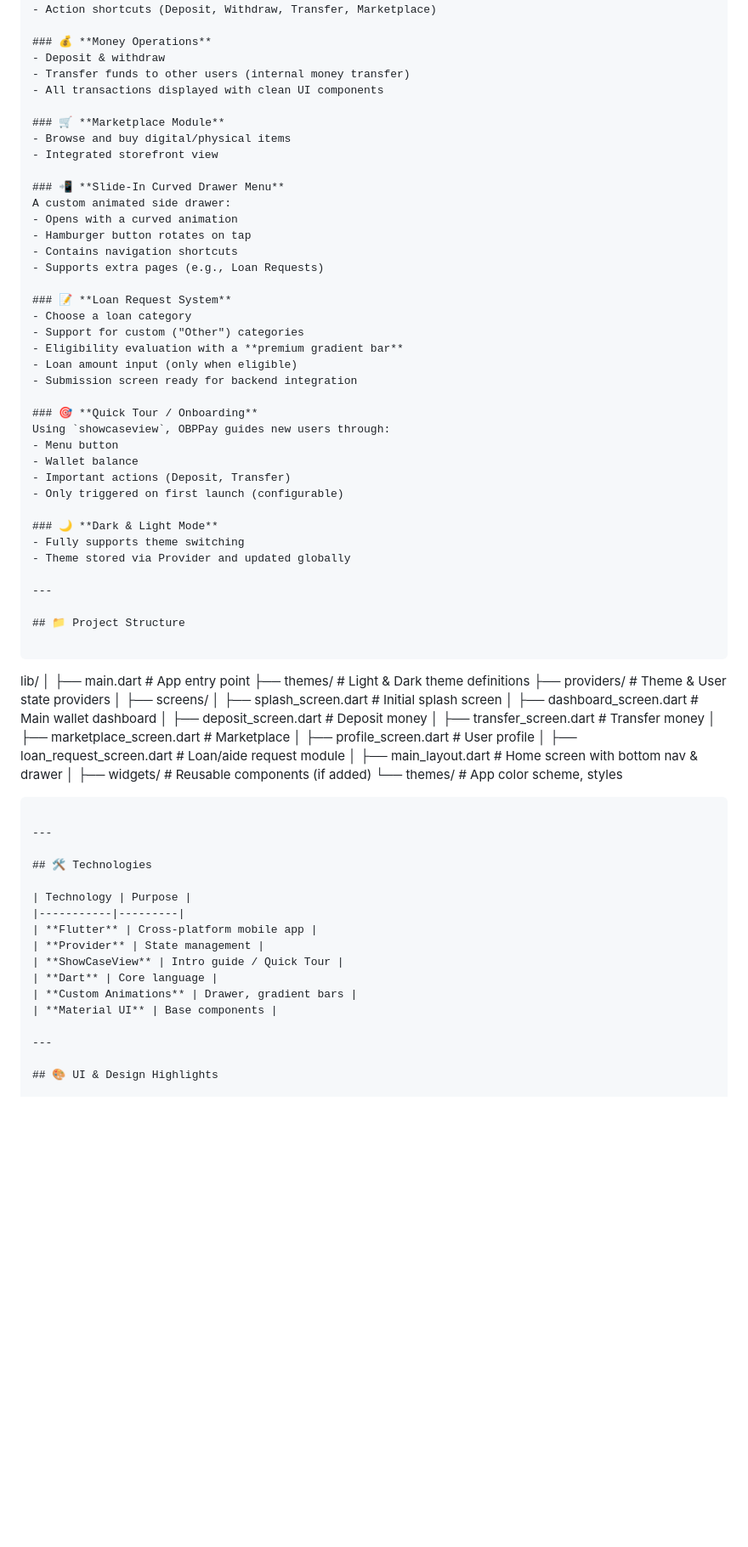
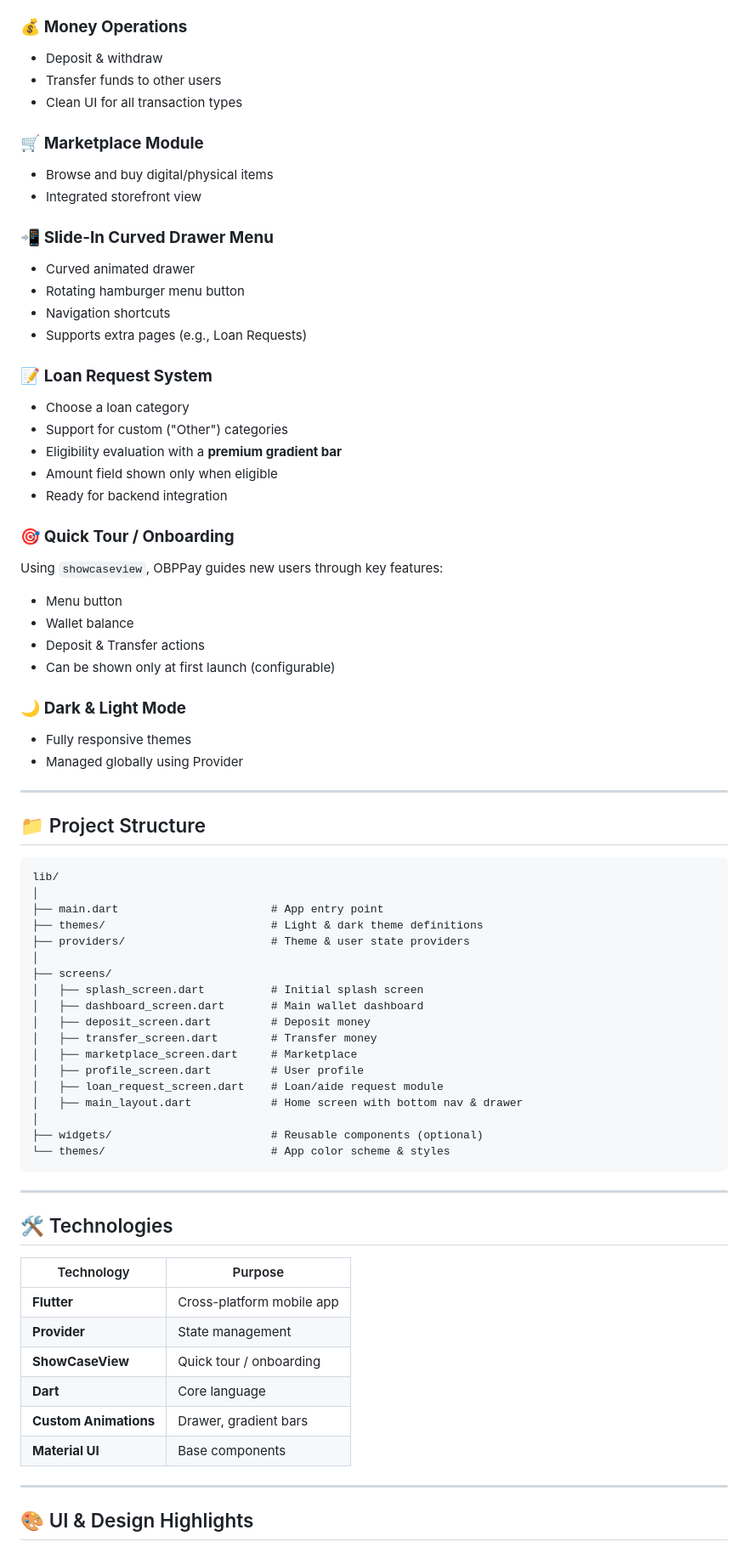
Before and after one commit to ahonongobi/ObpPay, a Markdown page: README.md, the part around one of its changes. Shown at 85% size. Rendered like a GitHub page; blank space fills up the shorter version.

`````diff
--- a/README.md
+++ b/README.md
@@ -22,49 +16,47 @@ Built entirely with **Flutter**, OBPPay provides a smooth user experience and a
 
 ### 💰 **Money Operations**
 - Deposit & withdraw
-- Transfer funds to other users (internal money transfer)
-- All transactions displayed with clean UI components
+- Transfer funds to other users
+- Clean UI for all transaction types
 
 ### 🛒 **Marketplace Module**
 - Browse and buy digital/physical items
 - Integrated storefront view
 
 ### 📲 **Slide-In Curved Drawer Menu**
-A custom animated side drawer:
-- Opens with a curved animation
-- Hamburger button rotates on tap
-- Contains navigation shortcuts
+- Curved animated drawer
+- Rotating hamburger menu button
+- Navigation shortcuts
 - Supports extra pages (e.g., Loan Requests)
 
 ### 📝 **Loan Request System**
 - Choose a loan category
 - Support for custom ("Other") categories
 - Eligibility evaluation with a **premium gradient bar**
-- Loan amount input (only when eligible)
-- Submission screen ready for backend integration
+- Amount field shown only when eligible
+- Ready for backend integration
 
 ### 🎯 **Quick Tour / Onboarding**
-Using `showcaseview`, OBPPay guides new users through:
+Using `showcaseview`, OBPPay guides new users through key features:
 - Menu button
 - Wallet balance
-- Important actions (Deposit, Transfer)
-- Only triggered on first launch (configurable)
+- Deposit & Transfer actions
+- Can be shown only at first launch (configurable)
 
 ### 🌙 **Dark & Light Mode**
-- Fully supports theme switching
-- Theme stored via Provider and updated globally
+- Fully responsive themes
+- Managed globally using Provider
 
 ---
 
 ## 📁 Project Structure
 
 ```
-
 lib/
 │
 ├── main.dart                       # App entry point
-├── themes/                         # Light & Dark theme definitions
-├── providers/                      # Theme & User state providers
+├── themes/                         # Light & dark theme definitions
+├── providers/                      # Theme & user state providers
 │
 ├── screens/
 │   ├── splash_screen.dart          # Initial splash screen
@@ -76,23 +68,22 @@ lib/
 │   ├── loan_request_screen.dart    # Loan/aide request module
 │   ├── main_layout.dart            # Home screen with bottom nav & drawer
 │
-├── widgets/                        # Reusable components (if added)
-└── themes/                         # App color scheme, styles
-
-````
+├── widgets/                        # Reusable components (optional)
+└── themes/                         # App color scheme & styles
+```
 
 ---
 
 ## 🛠️ Technologies
 
-| Technology | Purpose |
-|-----------|---------|
-| **Flutter** | Cross-platform mobile app |
-| **Provider** | State management |
-| **ShowCaseView** | Intro guide / Quick Tour |
-| **Dart** | Core language |
-| **Custom Animations** | Drawer, gradient bars |
-| **Material UI** | Base components |
+| Technology         | Purpose                         |
+|-------------------|---------------------------------|
+| **Flutter**       | Cross-platform mobile app       |
+| **Provider**      | State management                |
+| **ShowCaseView**  | Quick tour / onboarding         |
+| **Dart**          | Core language                   |
+| **Custom Animations** | Drawer, gradient bars     |
+| **Material UI**   | Base components                 |
 
 ---
 
`````
Also changed, not shown: other parts of README.md (+41 -54 lines).
